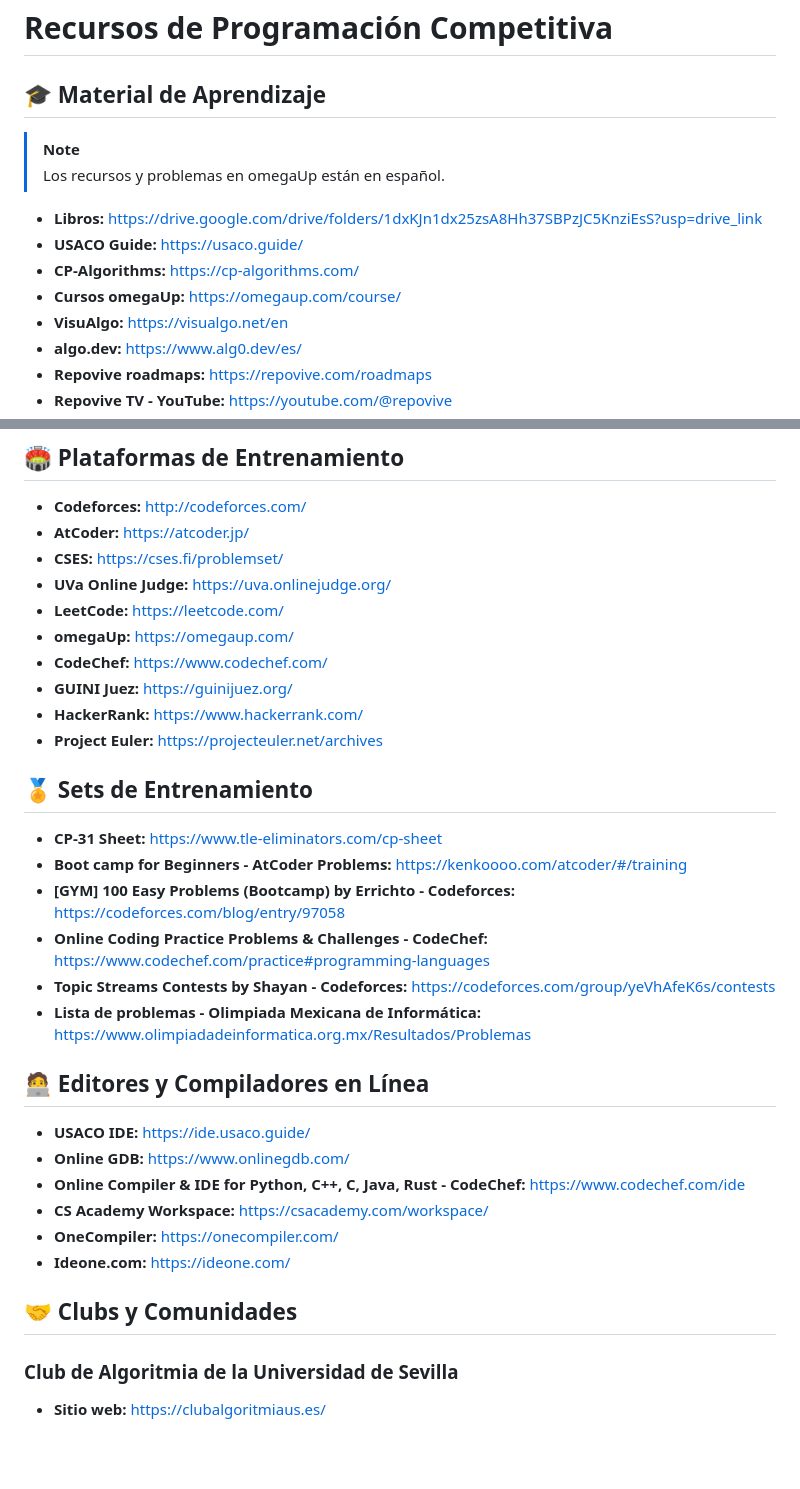
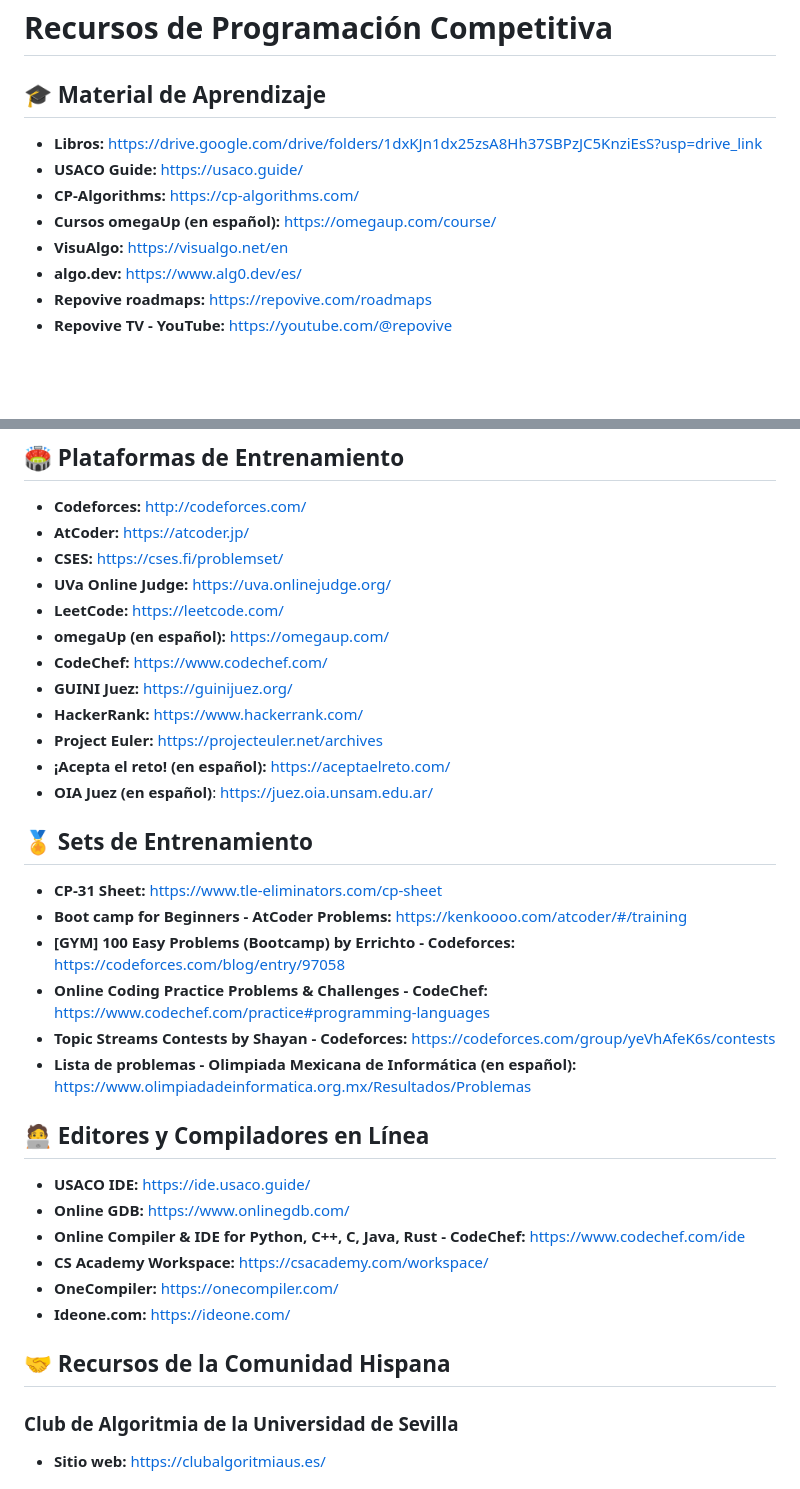
Before and after one commit to sav1209/sav1209.github.io, a Markdown page: README.md, 2 parts joined by grey strips. GitHub-like rendering; blank space fills up the shorter version.

Commit message:
Revise README with Spanish resource links
Updated resource links to include Spanish versions and removed redundant notes.

```diff
--- a/README.md
+++ b/README.md
@@ -2,13 +2,10 @@
 
 ## 🎓 Material de Aprendizaje
 
-> [!NOTE]
-> Los recursos y problemas en omegaUp están en español.
-
 - **Libros:** [https://drive.google.com/drive/folders/1dxKJn1dx25zsA8Hh37SBPzJC5KnziEsS?usp=drive_link](https://drive.google.com/drive/folders/1dxKJn1dx25zsA8Hh37SBPzJC5KnziEsS?usp=drive_link)
 - **USACO Guide:** [https://usaco.guide/](https://usaco.guide/)
 - **CP-Algorithms:** [https://cp-algorithms.com/](https://cp-algorithms.com/)
-- **Cursos omegaUp:** [https://omegaup.com/course/](https://omegaup.com/course/)
+- **Cursos omegaUp (en español):** [https://omegaup.com/course/](https://omegaup.com/course/)
 - **VisuAlgo:** [https://visualgo.net/en](https://visualgo.net/en)
 - **algo.dev:** [https://www.alg0.dev/es/](https://www.alg0.dev/es/)
 - **Repovive roadmaps:** [https://repovive.com/roadmaps](https://repovive.com/roadmaps)
@@ -35,11 +32,13 @@
 - **CSES:** [https://cses.fi/problemset/](https://cses.fi/problemset/)
 - **UVa Online Judge:** [https://uva.onlinejudge.org/](https://uva.onlinejudge.org/)
 - **LeetCode:** [https://leetcode.com/](https://leetcode.com/)
-- **omegaUp:** [https://omegaup.com/](https://omegaup.com/)
+- **omegaUp (en español):** [https://omegaup.com/](https://omegaup.com/)
 - **CodeChef:** [https://www.codechef.com/](https://www.codechef.com/)
 - **GUINI Juez:** [https://guinijuez.org/](https://guinijuez.org/)
 - **HackerRank:** [https://www.hackerrank.com/](https://www.hackerrank.com/)
 - **Project Euler:** [https://projecteuler.net/archives](https://projecteuler.net/archives)
+- **¡Acepta el reto! (en español):** [https://aceptaelreto.com/](https://aceptaelreto.com/)
+- **OIA Juez (en español)**: [https://juez.oia.unsam.edu.ar/](https://juez.oia.unsam.edu.ar/)
 
 ## 🏅 Sets de Entrenamiento
 - **CP-31 Sheet:** [https://www.tle-eliminators.com/cp-sheet](https://www.tle-eliminators.com/cp-sheet)
@@ -47,7 +46,7 @@
 - **\[GYM\] 100 Easy Problems (Bootcamp) by Errichto - Codeforces:** [https://codeforces.com/blog/entry/97058](https://codeforces.com/blog/entry/97058)
 - **Online Coding Practice Problems & Challenges - CodeChef:** [https://www.codechef.com/practice#programming-languages](https://www.codechef.com/practice#programming-languages)
 - **Topic Streams Contests by Shayan - Codeforces:** [https://codeforces.com/group/yeVhAfeK6s/contests](https://codeforces.com/group/yeVhAfeK6s/contests)
-- **Lista de problemas - Olimpiada Mexicana de Informática:** [https://www.olimpiadadeinformatica.org.mx/Resultados/Problemas](https://www.olimpiadadeinformatica.org.mx/Resultados/Problemas)
+- **Lista de problemas - Olimpiada Mexicana de Informática (en español):** [https://www.olimpiadadeinformatica.org.mx/Resultados/Problemas](https://www.olimpiadadeinformatica.org.mx/Resultados/Problemas)
 
 ## 🧑‍💻 Editores y Compiladores en Línea
 - **USACO IDE:** [https://ide.usaco.guide/](https://ide.usaco.guide/)
@@ -57,7 +56,7 @@
 - **OneCompiler:** [https://onecompiler.com/](https://onecompiler.com/)
 - **Ideone.com:** [https://ideone.com/](https://ideone.com/)
 
-## 🤝 Clubs y Comunidades
+## 🤝 Recursos de la Comunidad Hispana
 ### Club de Algoritmia de la Universidad de Sevilla
 - **Sitio web:** [https://clubalgoritmiaus.es/](https://clubalgoritmiaus.es/)
 ### Club de Algoritmia ESCOM
```
